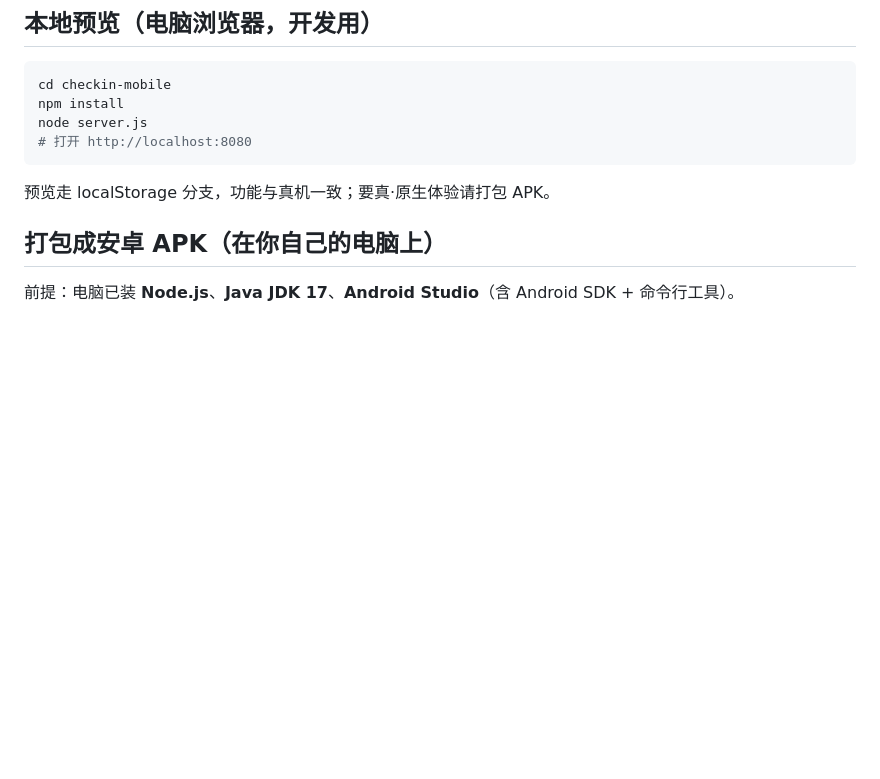
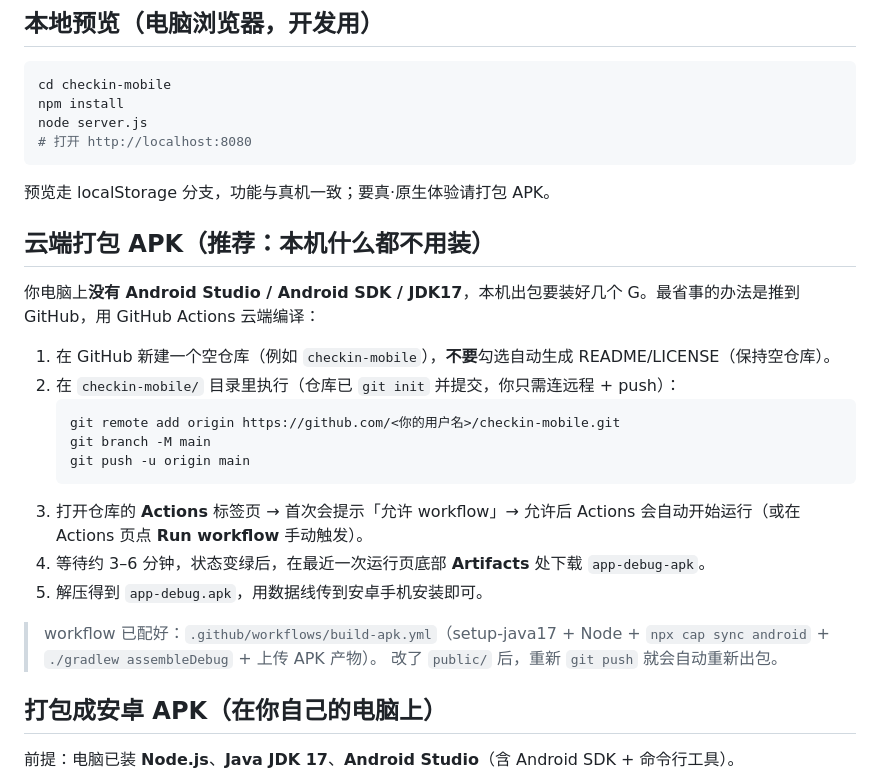
Before and after one commit to moyusuole/clockin_mobile, a Markdown page: README.md, the part around the change. Drawn GitHub-style; blank space fills up the shorter version.

Commit message:
README: 增加 GitHub Actions 云端打包说明

````diff
--- a/README.md
+++ b/README.md
@@ -24,6 +24,23 @@ node server.js
 # 打开 http://localhost:8080
 ```
 预览走 localStorage 分支，功能与真机一致；要真·原生体验请打包 APK。
+
+## 云端打包 APK（推荐：本机什么都不用装）
+你电脑上**没有 Android Studio / Android SDK / JDK17**，本机出包要装好几个 G。最省事的办法是推到 GitHub，用 GitHub Actions 云端编译：
+
+1. 在 GitHub 新建一个空仓库（例如 `checkin-mobile`），**不要**勾选自动生成 README/LICENSE（保持空仓库）。
+2. 在 `checkin-mobile/` 目录里执行（仓库已 `git init` 并提交，你只需连远程 + push）：
+   ```bash
+   git remote add origin https://github.com/<你的用户名>/checkin-mobile.git
+   git branch -M main
+   git push -u origin main
+   ```
+3. 打开仓库的 **Actions** 标签页 → 首次会提示「允许 workflow」→ 允许后 Actions 会自动开始运行（或在 Actions 页点 **Run workflow** 手动触发）。
+4. 等待约 3–6 分钟，状态变绿后，在最近一次运行页底部 **Artifacts** 处下载 `app-debug-apk`。
+5. 解压得到 `app-debug.apk`，用数据线传到安卓手机安装即可。
+
+> workflow 已配好：`.github/workflows/build-apk.yml`（setup-java17 + Node + `npx cap sync android` + `./gradlew assembleDebug` + 上传 APK 产物）。
+> 改了 `public/` 后，重新 `git push` 就会自动重新出包。
 
 ## 打包成安卓 APK（在你自己的电脑上）
 前提：电脑已装 **Node.js**、**Java JDK 17**、**Android Studio**（含 Android SDK + 命令行工具）。
````
